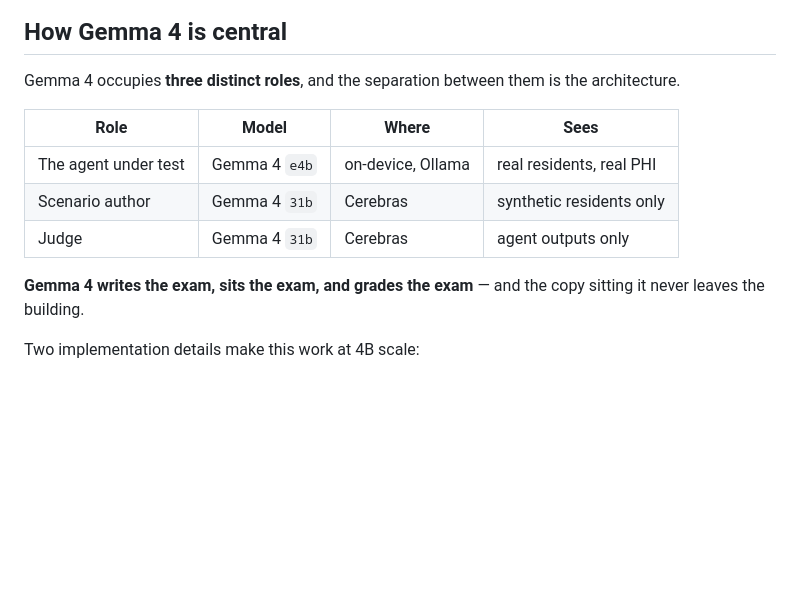
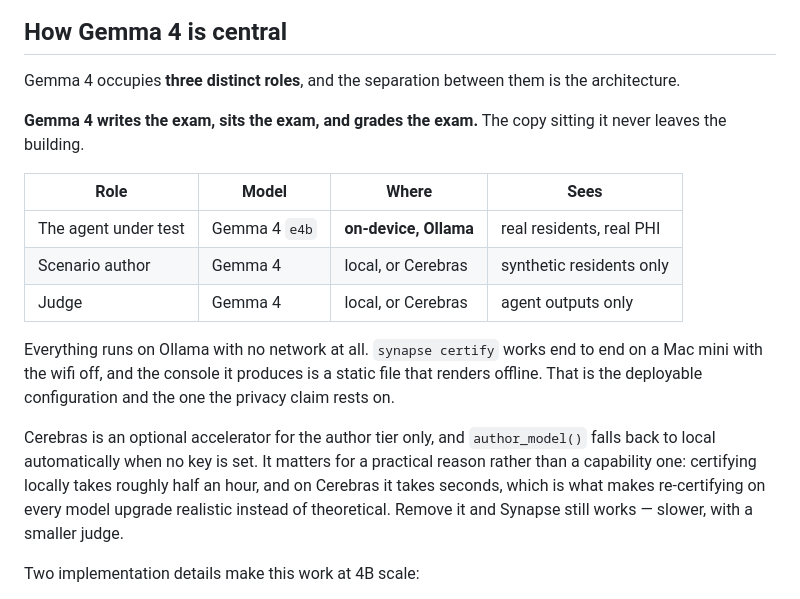
Before and after one commit to Meowteam6/synapse, a Markdown page: SUBMISSION.md, the part around the change. GitHub-like rendering; blank space fills up the shorter version.

Commit message:
Writeup: lead with on-device Gemma 4, frame Cerebras as removable
Organizers stated Cerebras is complementary and evaluation centers on Gemma 4
implementation. The design already matches that -- author_model falls back to
local with no key -- so the writeup now says so plainly rather than leading
with a table where two of three roles sit remote.

```diff
--- a/SUBMISSION.md
+++ b/SUBMISSION.md
@@ -80,14 +80,27 @@ $ synapse certify night-triage
 Gemma 4 occupies **three distinct roles**, and the separation between them
 is the architecture.
 
+**Gemma 4 writes the exam, sits the exam, and grades the exam.** The copy
+sitting it never leaves the building.
+
 | Role | Model | Where | Sees |
 |---|---|---|---|
-| The agent under test | Gemma 4 `e4b` | on-device, Ollama | real residents, real PHI |
-| Scenario author | Gemma 4 `31b` | Cerebras | synthetic residents only |
-| Judge | Gemma 4 `31b` | Cerebras | agent outputs only |
+| The agent under test | Gemma 4 `e4b` | **on-device, Ollama** | real residents, real PHI |
+| Scenario author | Gemma 4 | local, or Cerebras | synthetic residents only |
+| Judge | Gemma 4 | local, or Cerebras | agent outputs only |
 
-**Gemma 4 writes the exam, sits the exam, and grades the exam** — and the
-copy sitting it never leaves the building.
+Everything runs on Ollama with no network at all. `synapse certify` works
+end to end on a Mac mini with the wifi off, and the console it produces is a
+static file that renders offline. That is the deployable configuration and
+the one the privacy claim rests on.
+
+Cerebras is an optional accelerator for the author tier only, and
+`author_model()` falls back to local automatically when no key is set. It
+matters for a practical reason rather than a capability one: certifying
+locally takes roughly half an hour, and on Cerebras it takes seconds, which
+is what makes re-certifying on every model upgrade realistic instead of
+theoretical. Remove it and Synapse still works — slower, with a smaller
+judge.
 
 Two implementation details make this work at 4B scale:
 
```
